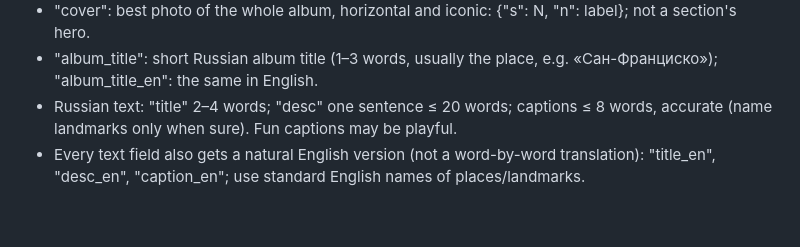
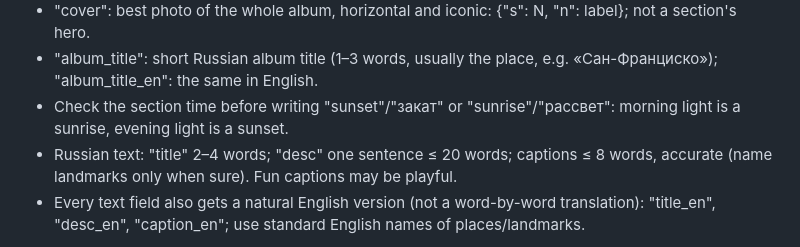
Before and after one commit to dimmik/photosz, a Markdown page: tools/prompts/pass2.md, the part around the change. Rendered like a GitHub page; blank space fills up the shorter version.

Commit message:
pass2: check time of day for sunrise/sunset
Co-Authored-By: Claude Opus 5.5 <noreply@anthropic.com>
Claude-Session: https://claude.ai/code/session_01XarAvaQnY5vkZUXThqQNei

```diff
--- a/tools/prompts/pass2.md
+++ b/tools/prompts/pass2.md
@@ -15,6 +15,7 @@ Rules:
 - "hero": the strongest landscape photo of the section (a main label), shown full-width.
 - "cover": best photo of the whole album, horizontal and iconic: {"s": N, "n": label}; not a section's hero.
 - "album_title": short Russian album title (1–3 words, usually the place, e.g. «Сан-Франциско»); "album_title_en": the same in English.
+- Check the section time before writing "sunset"/"закат" or "sunrise"/"рассвет": morning light is a sunrise, evening light is a sunset.
 - Russian text: "title" 2–4 words; "desc" one sentence ≤ 20 words; captions ≤ 8 words, accurate (name landmarks only when sure). Fun captions may be playful.
 - Every text field also gets a natural English version (not a word-by-word translation): "title_en", "desc_en", "caption_en"; use standard English names of places/landmarks.
 
```
